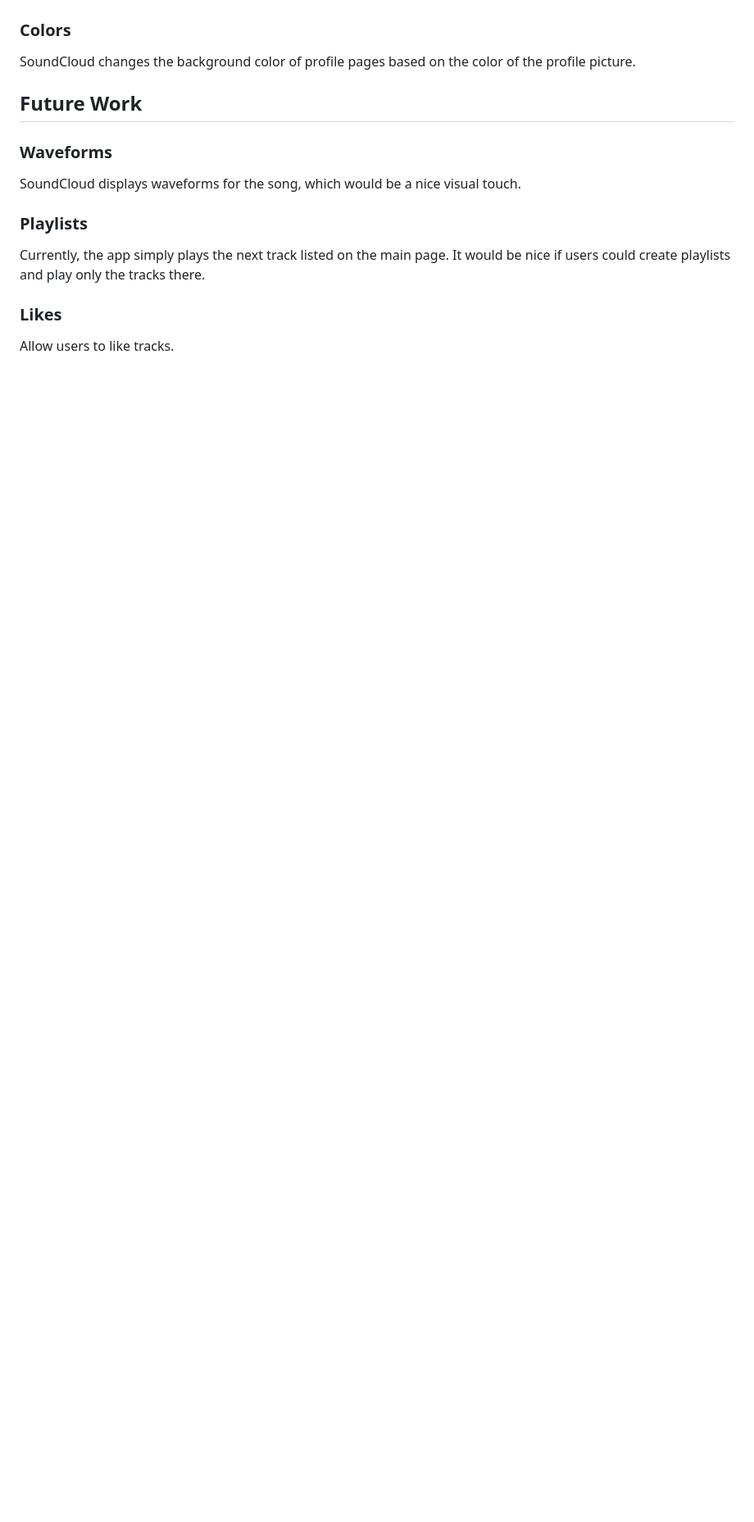
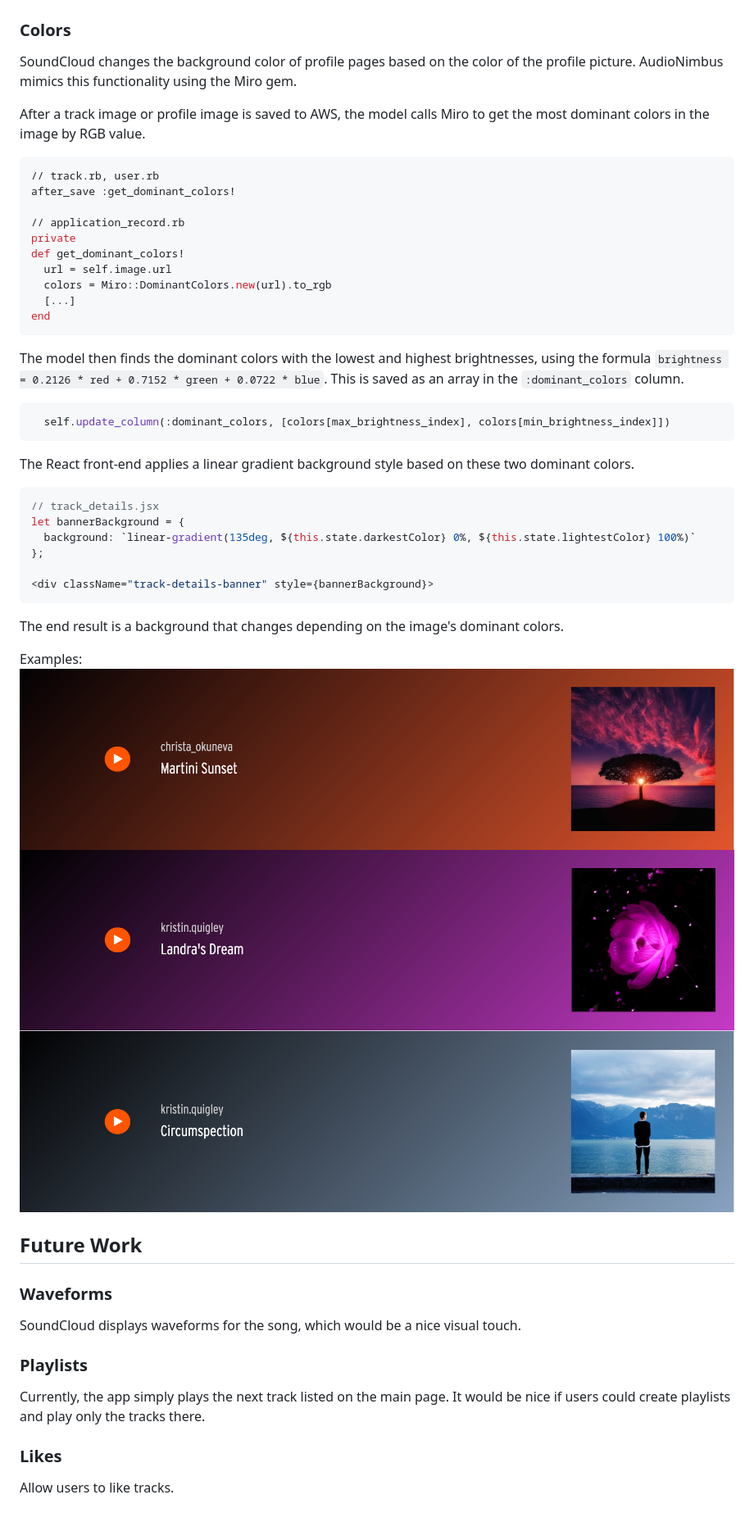
Before and after one commit to kyumin133/audio-nimbus, a Markdown page: README.md, the part around the change. Shown: that part at 82% size. GitHub-like rendering; pictures changed too: docs/screenshots/color_1.png (added), docs/screenshots/color_2.png (added), docs/screenshots/color_3.png (added); blank space fills up the shorter version.

Commit message:
colors

````diff
--- a/README.md
+++ b/README.md
@@ -131,7 +131,46 @@ Screenshot:
 ![audio screenshot](docs/screenshots/audio.png)
 
 ### Colors
-SoundCloud changes the background color of profile pages based on the color of the profile picture.
+SoundCloud changes the background color of profile pages based on the color of the profile picture. AudioNimbus mimics this functionality using the Miro gem.
+
+After a track image or profile image is saved to AWS, the model calls Miro to get the most dominant colors in the image by RGB value.
+
+```ruby
+// track.rb, user.rb
+after_save :get_dominant_colors!
+
+// application_record.rb
+private
+def get_dominant_colors!
+  url = self.image.url
+  colors = Miro::DominantColors.new(url).to_rgb
+  [...]
+end
+```
+
+The model then finds the dominant colors with the lowest and highest brightnesses, using the formula ```brightness = 0.2126 * red + 0.7152 * green + 0.0722 * blue```. This is saved as an array in the ```:dominant_colors``` column.
+
+```ruby
+  self.update_column(:dominant_colors, [colors[max_brightness_index], colors[min_brightness_index]])
+```
+
+The React front-end applies a linear gradient background style based on these two dominant colors.
+
+```jsx
+// track_details.jsx
+let bannerBackground = {
+  background: `linear-gradient(135deg, ${this.state.darkestColor} 0%, ${this.state.lightestColor} 100%)`
+};
+
+<div className="track-details-banner" style={bannerBackground}>
+```
+
+The end result is a background that changes depending on the image's dominant colors.
+
+Examples:
+![color 1](docs/screenshots/color_1.png)
+![color 2](docs/screenshots/color_2.png)
+![color 3](docs/screenshots/color_3.png)
 
 ## Future Work
 ### Waveforms
````
